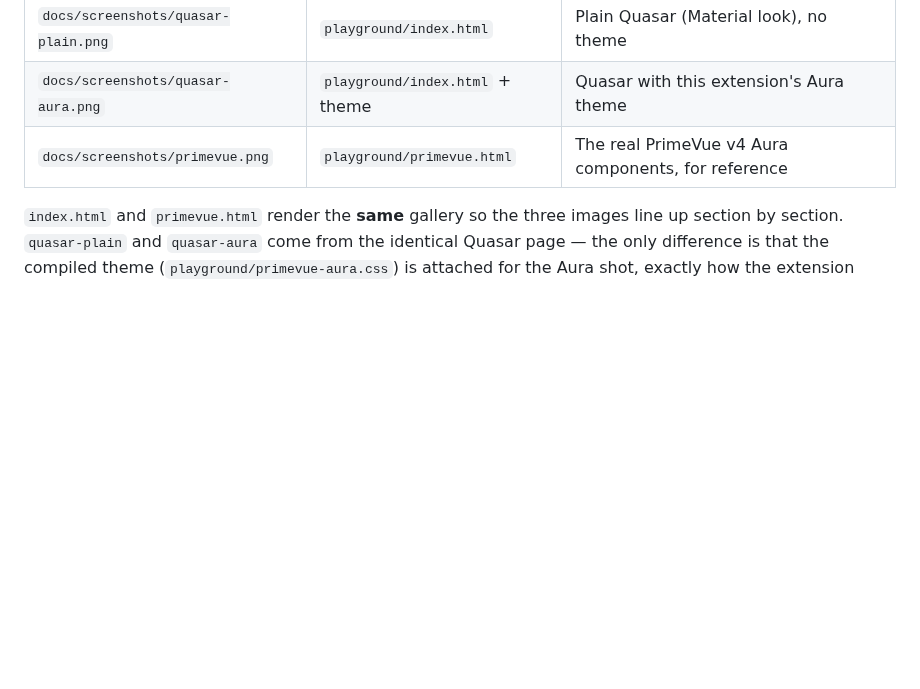
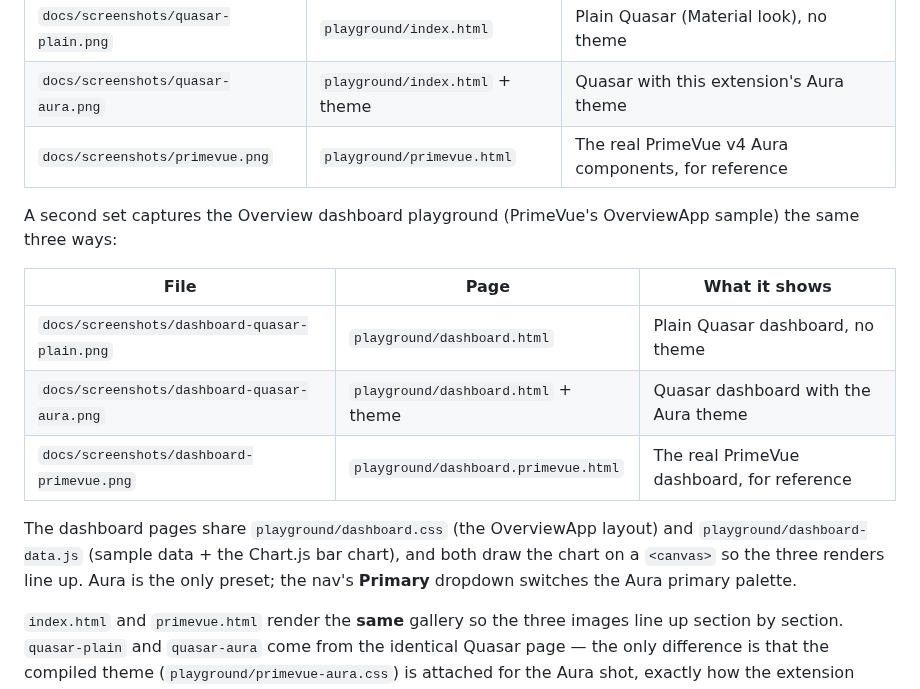
Before and after one commit to mylonics/quasar_style, a Markdown page: tools/README.md, the part around the change. Rendered like a GitHub page; blank space fills up the shorter version.

```diff
--- a/tools/README.md
+++ b/tools/README.md
@@ -22,6 +22,20 @@ The README compares three renders of the same component gallery:
 | `docs/screenshots/quasar-plain.png` | `playground/index.html` | Plain Quasar (Material look), no theme |
 | `docs/screenshots/quasar-aura.png` | `playground/index.html` + theme | Quasar with this extension's Aura theme |
 | `docs/screenshots/primevue.png` | `playground/primevue.html` | The real PrimeVue v4 Aura components, for reference |
+
+A second set captures the Overview dashboard playground (PrimeVue's OverviewApp
+sample) the same three ways:
+
+| File | Page | What it shows |
+| --- | --- | --- |
+| `docs/screenshots/dashboard-quasar-plain.png` | `playground/dashboard.html` | Plain Quasar dashboard, no theme |
+| `docs/screenshots/dashboard-quasar-aura.png` | `playground/dashboard.html` + theme | Quasar dashboard with the Aura theme |
+| `docs/screenshots/dashboard-primevue.png` | `playground/dashboard.primevue.html` | The real PrimeVue dashboard, for reference |
+
+The dashboard pages share `playground/dashboard.css` (the OverviewApp layout) and
+`playground/dashboard-data.js` (sample data + the Chart.js bar chart), and both
+draw the chart on a `<canvas>` so the three renders line up. Aura is the only
+preset; the nav's **Primary** dropdown switches the Aura primary palette.
 
 `index.html` and `primevue.html` render the **same** gallery so the three
 images line up section by section. `quasar-plain` and `quasar-aura` come from
```
Also changed, not shown: README.md (+18 -1 lines), docs/screenshots/dashboard-primevue.png (added), docs/screenshots/dashboard-quasar-aura.png (added), docs/screenshots/dashboard-quasar-plain.png (added), 9 other files.
